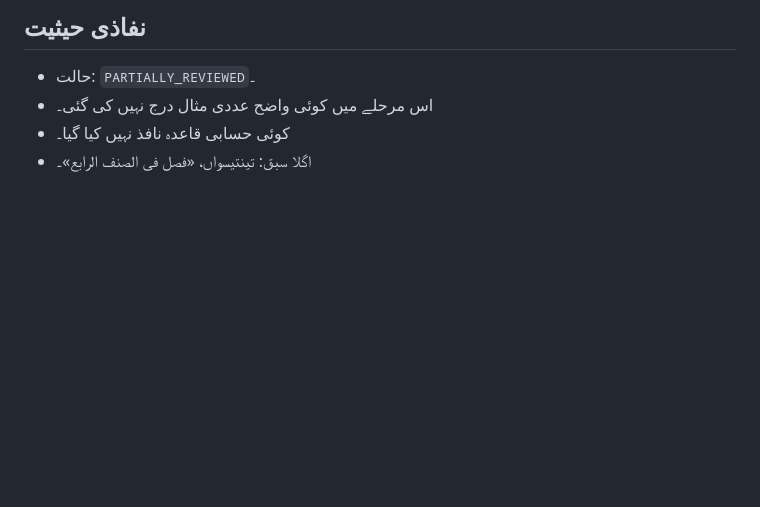
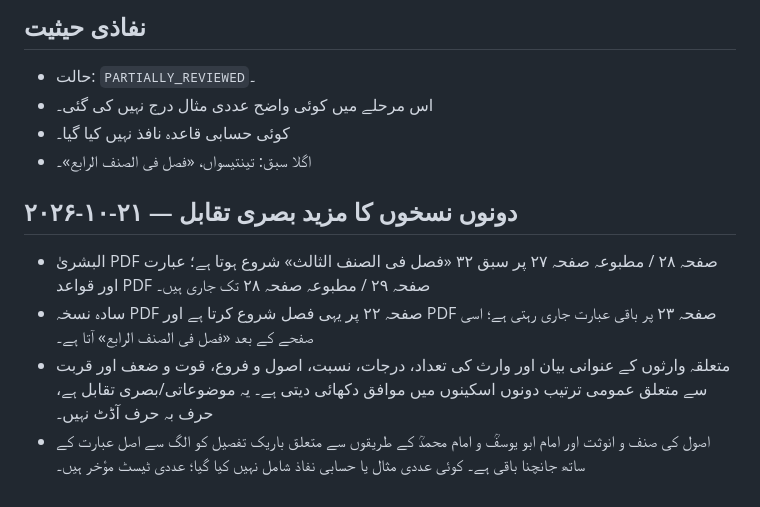
Before and after one commit to hafiz327gb/miras, a Markdown page: docs/lessons/lesson-32-fasl-fi-al-sinf-al-thalith.md, the part around the change. Drawn GitHub-style; blank space fills up the shorter version.

Commit message:
Record further visual comparison of lesson 32

```diff
--- a/docs/lessons/lesson-32-fasl-fi-al-sinf-al-thalith.md
+++ b/docs/lessons/lesson-32-fasl-fi-al-sinf-al-thalith.md
@@ -57,3 +57,11 @@
 - اس مرحلے میں کوئی واضح عددی مثال درج نہیں کی گئی۔
 - کوئی حسابی قاعدہ نافذ نہیں کیا گیا۔
 - اگلا سبق: تینتیسواں، «فصل فی الصنف الرابع»۔
+
+
+## ۲۰۲۶-۱۰-۲۱ — دونوں نسخوں کا مزید بصری تقابل
+
+- البشریٰ PDF صفحہ ۲۸ / مطبوعہ صفحہ ۲۷ پر سبق ۳۲ «فصل فی الصنف الثالث» شروع ہوتا ہے؛ عبارت اور قواعد PDF صفحہ ۲۹ / مطبوعہ صفحہ ۲۸ تک جاری ہیں۔
+- سادہ نسخہ PDF صفحہ ۲۲ پر یہی فصل شروع کرتا ہے اور PDF صفحہ ۲۳ پر باقی عبارت جاری رہتی ہے؛ اسی صفحے کے بعد «فصل فی الصنف الرابع» آتا ہے۔
+- متعلقہ وارثوں کے عنوانی بیان اور وارث کی تعداد، درجات، نسبت، اصول و فروع، قوت و ضعف اور قربت سے متعلق عمومی ترتیب دونوں اسکینوں میں موافق دکھائی دیتی ہے۔ یہ موضوعاتی/بصری تقابل ہے، حرف بہ حرف آڈٹ نہیں۔
+- اصول کی صنف و انوثت اور امام ابو یوسفؒ و امام محمدؒ کے طریقوں سے متعلق باریک تفصیل کو الگ سے اصل عبارت کے ساتھ جانچنا باقی ہے۔ کوئی عددی مثال یا حسابی نفاذ شامل نہیں کیا گیا؛ عددی ٹیسٹ مؤخر ہیں۔
```
